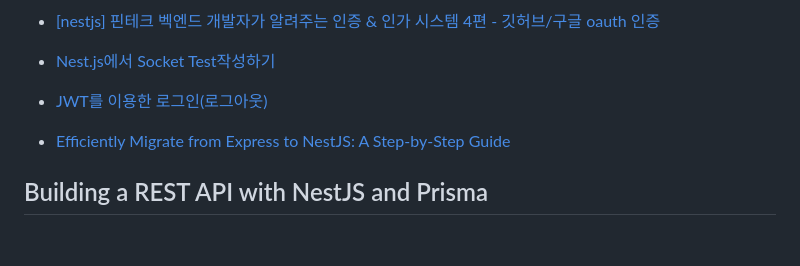
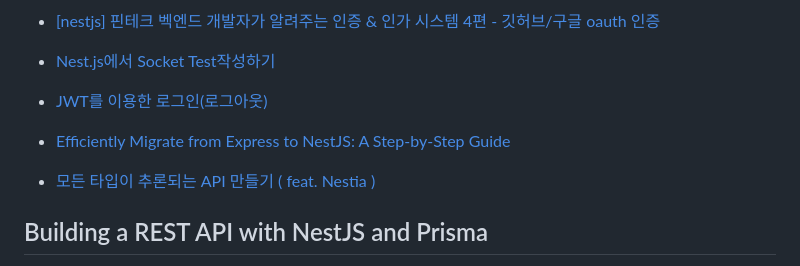
Before and after one commit to LimMinKyo/TIL, a Markdown page: Backend/Nest.js/README.md, the part around the change. Rendered like a GitHub page; blank space fills up the shorter version.

Commit message:
Upload TIL

```diff
--- a/Backend/Nest.js/README.md
+++ b/Backend/Nest.js/README.md
@@ -84,6 +84,8 @@
 
 - [Efficiently Migrate from Express to NestJS: A Step-by-Step Guide](https://delvingdeveloper.com/posts/migrating-from-express-to-nestjs)
 
+- [모든 타입이 추론되는 API 만들기 ( feat. Nestia )](https://kscodebase.tistory.com/663)
+
 ## Building a REST API with NestJS and Prisma
 
 1. [Building a REST API with NestJS and Prisma](https://www.prisma.io/blog/nestjs-prisma-rest-api-7D056s1BmOL0)
```
